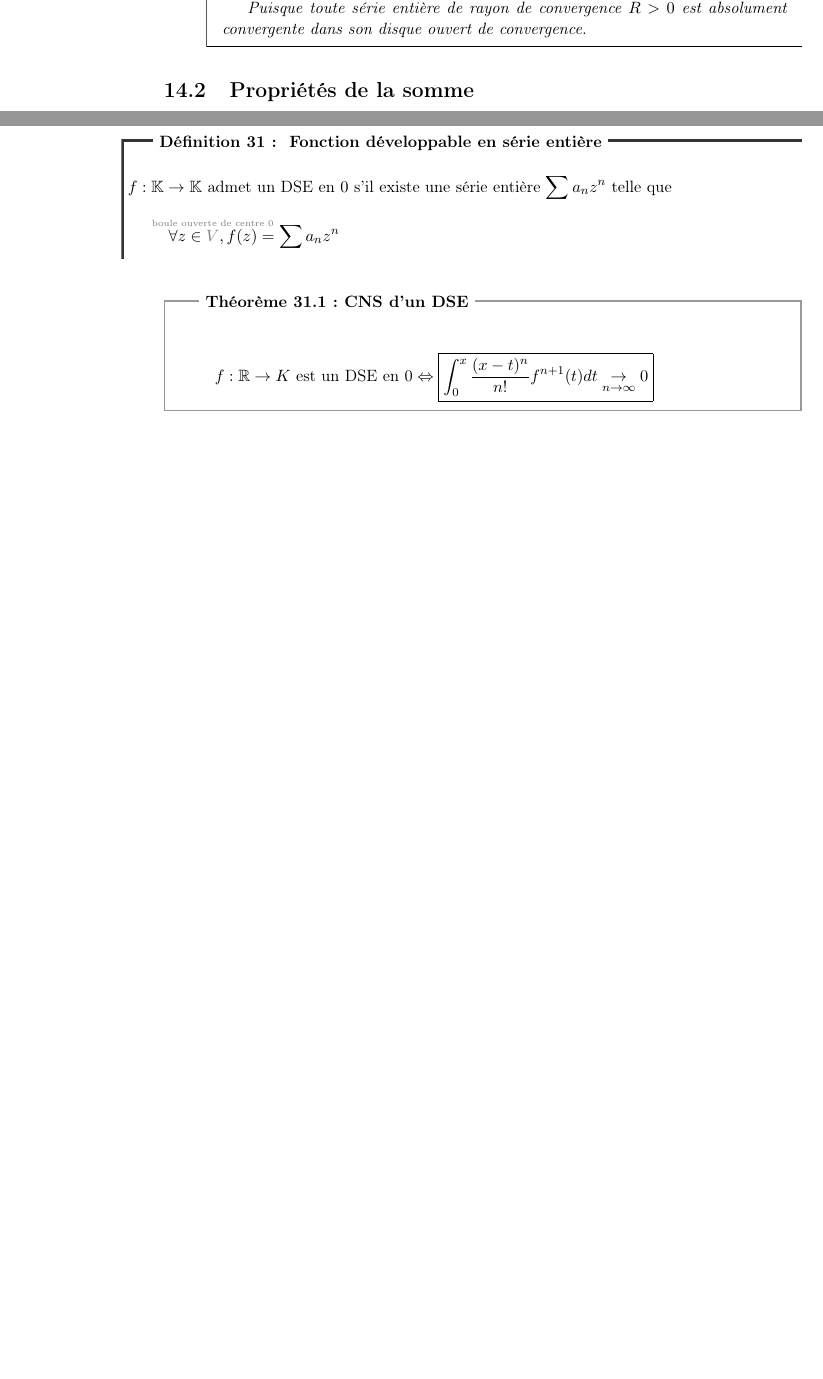
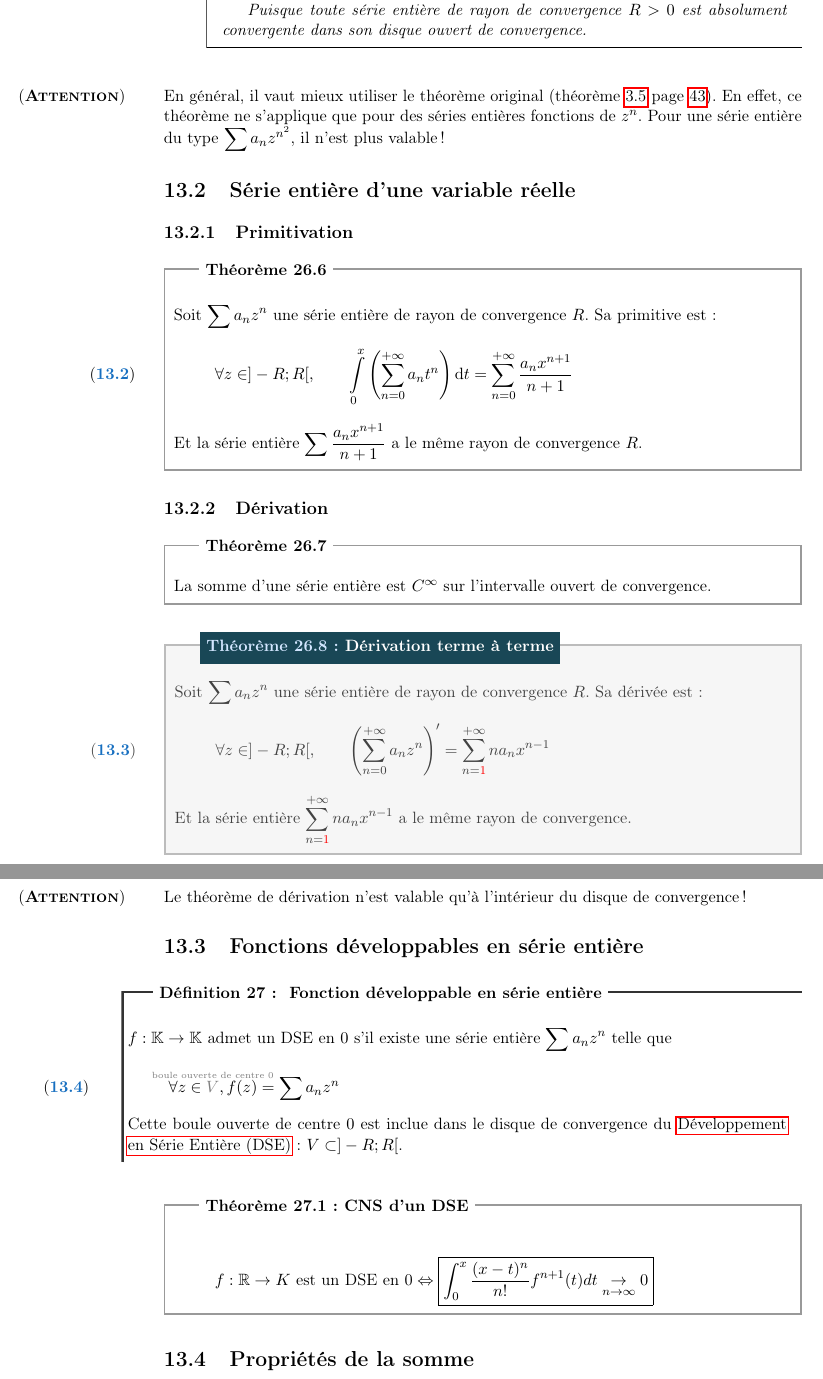
Before and after one commit to allezxandre/Cours-LaTeX, a LaTeX document (Mathématiques.tex): two parts of pages 64 and 65 of 99 before the commit and two parts of pages 62 and 63 of 100 after it, joined at a grey line, cut so that both start at the same text, the shorter picture padded with empty space. The pictures show the PDF file Mathématiques.pdf that the author committed with the source.

Commit message:
Ajouts : Séries entières
+ Réaménagements
+ Nouveau programme

```diff
--- a/Mathématiques.tex
+++ b/Mathématiques.tex
@@ -1798,3 +1809,4 @@ S'il existe $\rho$ tel que la suite $\left( a_n \rho^n \right)$ soit bornée, al
     \forall z<\rho,\left| a_n z^n \right| \le M\left( \dfrac{|z|}{\rho} \right)^n\\ \text{et }\sum a_n z^n\text{ converge absolument}
 \end{equation}
 \end{lemme}
+\subsection{Rayon de Convergence}
@@ -1801,27 +1816,89 @@ S'il existe $\rho$ tel que la suite $\left( a_n \rho^n \right)$ soit bornée, al
+     \begin{enumerate}
+         \item Si $|a_n| \le |b_n|$, alors $R_a \ge R_b$
+         \item Si $a_n = O(b_n)$, alors $R_a \ge R_b$
+         \item Si $a_n = o(b_n)$, alors $R_a \ge R_b$
+         \item Si $a_n \sim b_n$, alors $R_a = R_b$
+     \end{enumerate}
+\end{itheorem}
 \begin{theorem}
 Sur le disque ouvert $D_R$ de convergence $]-R,R[$, la série entière $\sum a_n z^n$ converge \emphh{absolument}.
 \end{theorem}
 \begin{theorem}
 Sur le disque ouvert $D_R$ de convergence $]-R,R[$, la série entière $\sum a_n z^n$ converge \emphh{uniformément} et sa somme est une fonction \emphh{continue}.
 \end{theorem}
+\begin{theorem}
+     Les séries entières $\sum a_n z^n$ et $\sum na_n z^n$ ont le même rayon de convergence.
+\end{theorem}
 Pour déterminer le rayon, il existe plusieurs méthodes, mais on se servira principalement du théorème suivant étant une conséquence de la règle de d'\textsc{Alembert} :\\
 
+\subsection{D'\textsc{Alembert}}
 \begin{itheorem}[Règle de d'\textsc{Alembert}]
 Pour la série entière $\sum a_n z^{k}$ \uline{non nulle à partir d'un certain rang}, et qu'il existe $l$ tel que
 \[
 \boxed{\left|\dfrac{a_{n+1}}{a_n}\right|\xrightarrow[n\to +\infty]{}l} \text{ alors } l = \frac{1}{R}
 \]
-La réciproque est fausse : si on connait $R$, on a pas $\left|\dfrac{a_{n+1}}{a_n}\right|$\\
+La réciproque est fausse : si on connait $R$, on n'a pas $\left|\dfrac{a_{n+1}}{a_n}\right|$\\
 Sinon, on a aussi $\sqrt[n]{|a_n|}\xrightarrow[n\to +\infty]{}l$
 \end{itheorem}
 
 \begin{proof}
-Il suffit d'appliquer d'Alembert (\textit{cf.} théorème \ref{th:Regle_de_dAlembert} page \pageref{th:Regle_de_dAlembert}) à la série de terme général $|a_n z^k|$ (qui est une \gls{SATP}) qu'on prend à partir d'un certain rang tel que $a_n \neq 0$. Donc il existe une limite $l$ telle que \[\dfrac{|a_{n+1}z^{n+1}|}{|a_nz^z|}\xrightarrow[n\to +\infty]{} l|z|\]
+Il suffit d'appliquer d'Alembert (\textit{cf.} théorème~\ref{th:Regle_de_dAlembert} page~\pageref{th:Regle_de_dAlembert}) à la série de terme général $|a_n z^k|$ (qui est une \gls{SATP}) qu'on prend à partir d'un certain rang tel que $a_n \neq 0$. Donc il existe une limite $l$ telle que \[\dfrac{|a_{n+1}z^{n+1}|}{|a_nz^z|}\xrightarrow[n\to +\infty]{} l|z|\]
 Donc $|a_nz^n|$ converge si $l|z| < 1$, et diverge si $l|z| > 1$.
 \par
 Puisque toute série entière de rayon de convergence $R>0$ est absolument convergente dans son disque ouvert de convergence.
 \end{proof}
-
+% Remarque importante du livre de Vuibert (page 441) :
+\Attention{En général, il vaut mieux utiliser le théorème original (théorème~\ref{th:Regle_de_dAlembert} page~\pageref{th:Regle_de_dAlembert}). En effet, ce théorème ne s'applique que pour des séries entières fonctions de $z^n$. Pour une série entière du type $\sum a_n z^{n^2}$, il n'est plus valable !}
+\section{Série entière d'une variable réelle} % (fold)
+\label{sec:serie_entiere_d_une_variable_reelle}
+\subsection{Primitivation} % (fold)
+\label{sub:primitivation_DSE}
+\begin{theorem}
+     Soit $\sum a_n z^n$ une série entière de rayon de convergence $R$. Sa primitive est :
+        \begin{equation}
+        \forall z\in ]-R;R[,\qquad \int \limits_0^x \left( \sum_{n=0}^{+\infty} a_n t^n \right)\d t = \sum_{n=0}^{+\infty} \dfrac{a_n x^{n+1}}{n+1}
+        \end{equation}
+        Et la série entière $\sum \dfrac{a_n x^{n+1}}{n+1} $ a le même rayon de convergence $R$.
+        \end{theorem}
+% subsection primitivation_DSE (end)
+\subsection{Dérivation} % (fold)
+\label{sub:derivation_DSE}
+\begin{theorem}
+     La somme d'une série entière est $C^\infty$ sur l'intervalle ouvert de convergence.
+\end{theorem}
+\begin{itheorem}[Dérivation terme à terme]
+     %TODO: compléter dérivation SE
+     Soit $\sum a_n z^n$ une série entière de rayon de convergence $R$. Sa dérivée est :
+     \begin{equation}
+     \forall z\in ]-R;R[,\qquad \left( \sum_{n=0}^{+\infty} a_n z^n \right)' = \sum_{n=\textcolor{couleurImp}{1}}^{+\infty} n a_n x^{n-1}
+     \end{equation}
+     Et la série entière $\sum_{n=\textcolor{couleurImp}{1}}^{+\infty} n a_n x^{n-1}$ a le même rayon de convergence.
+\end{itheorem}
+\Attention{Le théorème de dérivation n'est valable qu'à l'intérieur du disque de convergence !}
+% subsection derivation_DSE (end)
+% section serie_entiere_d_une_variable_reelle (end)
+\section{Fonctions développables en série entière} % (fold)
+\label{sec:fonctions_DSE}
+\begin{dfn}[Fonction développable en série entière]
+$f:\mathbb{K}\to\mathbb{K}$ admet un DSE\index{Developpement en serie entiere@Développement en Série Entière} en $0$ s'il existe une série entière $\sum a_n z^n$ telle que
+\begin{equation}
+\forall z \in \textcolor{gray}{\overset{\mathclap{\text{\begin{tiny}
+boule ouverte de centre 0
+\end{tiny}}}}{V}}, f(z) = \sum a_n z^{n}
+\end{equation}
+Cette boule ouverte de centre $0$ est inclue dans le disque de convergence du \gls{DSE} : $V \subset ]-R ; R[$.
+\end{dfn}
+
+\begin{theorem}[CNS d'un DSE] % OLD -> revoir, maybe?
+
+\[
+f:\mathbb{R}\rightarrow K\text{ est un DSE en 0}\Leftrightarrow \boxed{\displaystyle \int_0^x \dfrac{(x-t)^n}{n!}f^{n+1}(t) dt \underset{n\to\infty}{\to}0}
+\]
+
+\end{theorem}
+% section fonctions_DSE (end)
+
+% OLD
 \section{Propriétés de la somme}
 \subsubsection*{Continuité}
 \begin{theorem}
```
Also changed, not shown: Mathématiques.pdf, Mathématiques.tex (32 more changed lines).
